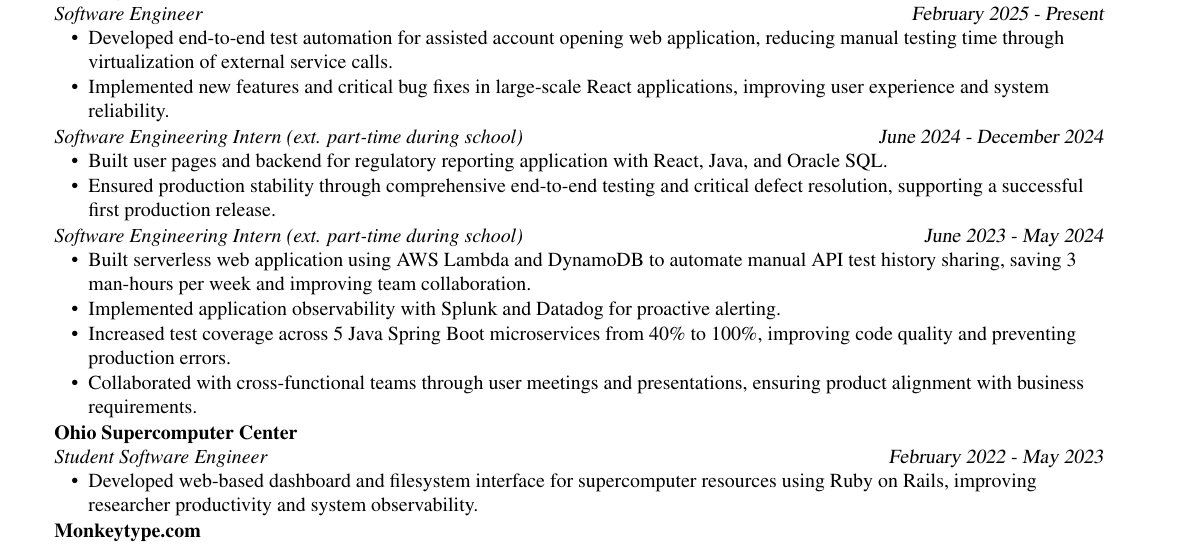
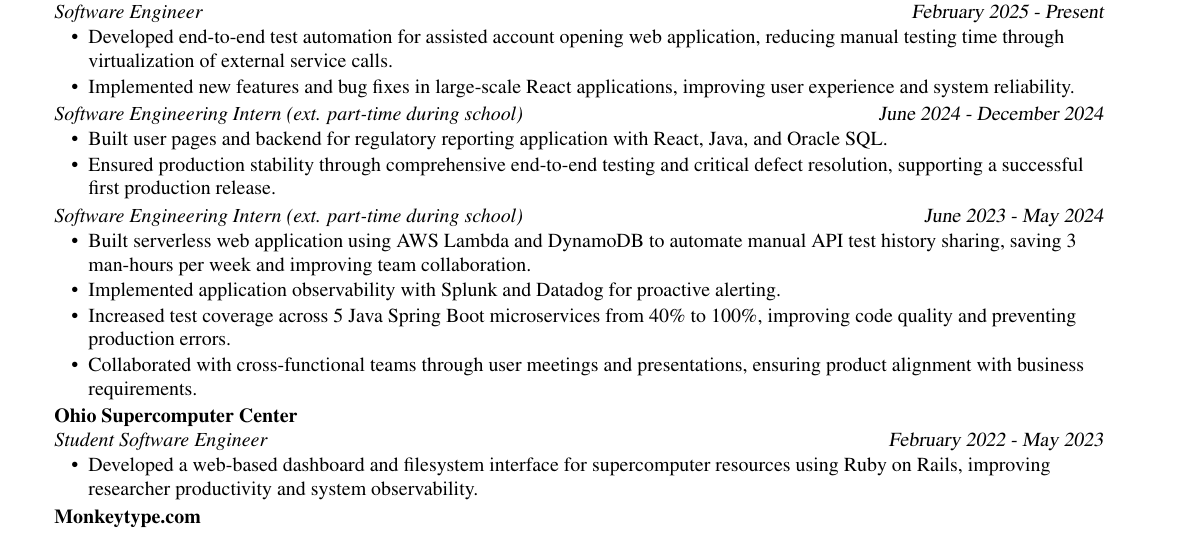
Before and after one commit to lukew3/resume, a LaTeX CV (resume.tex): part of the page, cut so that both start at the same text. Compiled offline with pdfLaTeX.

Commit message:
minor wording changes

```diff
--- a/resume.tex
+++ b/resume.tex
@@ -92,7 +92,7 @@
 
             \item Developed end-to-end test automation for assisted account opening web application, reducing manual testing time through virtualization of external service calls.
 
-            \item Implemented new features and critical bug fixes in large-scale React applications, improving user experience and system reliability.
+            \item Implemented new features and bug fixes in large-scale React applications, improving user experience and system reliability.
 
     \end{itemize}
     \vspace{-2mm}
@@ -130,7 +130,7 @@
     \vspace{-7pt}
     \begin{itemize} \itemsep -1mm
 
-            \item Developed web-based dashboard and filesystem interface for supercomputer resources using Ruby on Rails, improving researcher productivity and system observability.
+            \item Developed a web-based dashboard and filesystem interface for supercomputer resources using Ruby on Rails, improving researcher productivity and system observability.
 
     \end{itemize}
     \vspace{-2mm}
```
